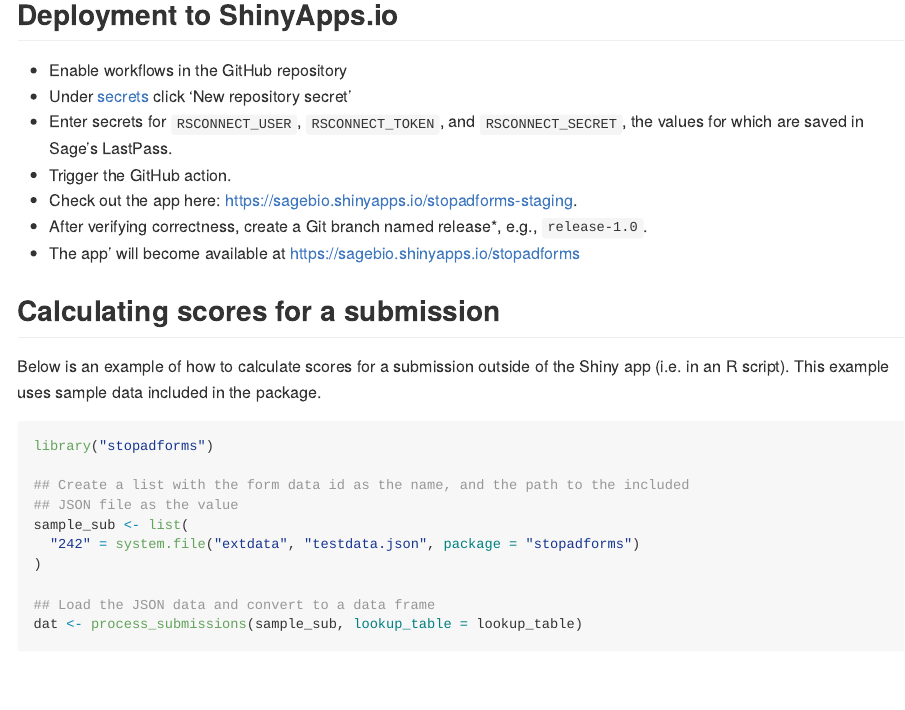
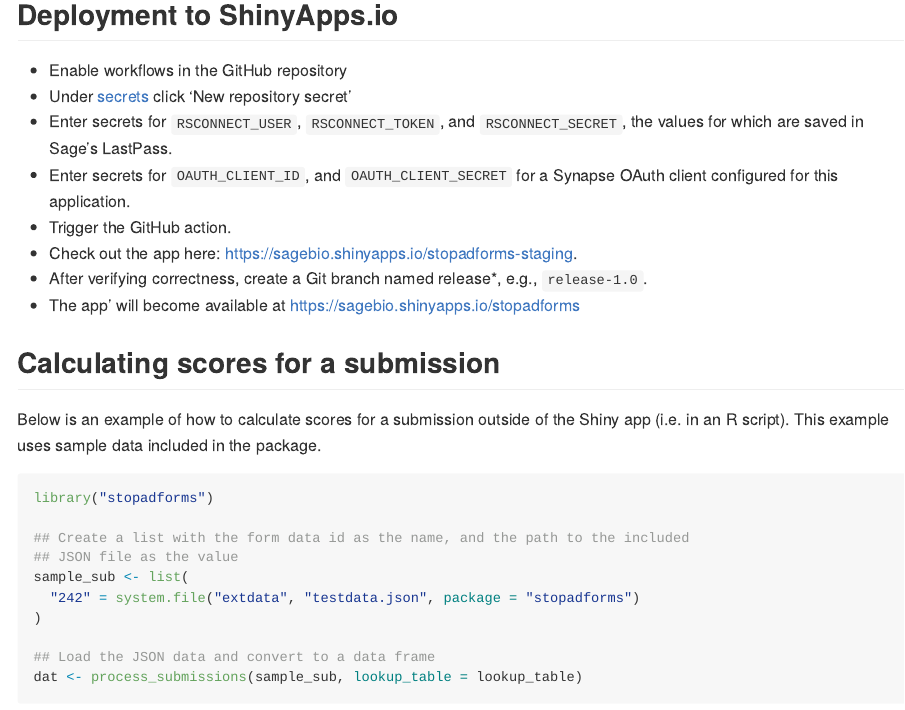
Before and after one commit to Sage-Bionetworks/stopadforms, an R Markdown document (README.Rmd): the page in a window 1100 px wide, from 420 px down. Rendered offline with R 4.5, knitr and Pandoc, with nearby package versions; code that draws random numbers runs with fixed seeds of ours; some code elsewhere in the file could not run offline; badge pictures from the web are left out; common packages that the code uses without loading them are loaded.

Commit message:
updated deployment instructions

```diff
--- a/README.Rmd
+++ b/README.Rmd
@@ -41,6 +41,7 @@
 - Enable workflows in the GitHub repository
 - Under [secrets](https://github.com/Sage-Bionetworks/stopadforms/settings/secrets/actions) click 'New repository secret'
 - Enter secrets for `RSCONNECT_USER`, `RSCONNECT_TOKEN`, and `RSCONNECT_SECRET`, the values for which are saved in Sage's LastPass.
+- Enter secrets for `OAUTH_CLIENT_ID`, and `OAUTH_CLIENT_SECRET` for a Synapse OAuth client configured for this application.
 - Trigger the GitHub action.
 - Check out the app here: https://sagebio.shinyapps.io/stopadforms-staging.
 - After verifying correctness, create a Git branch named release*, e.g., `release-1.0`.
```
